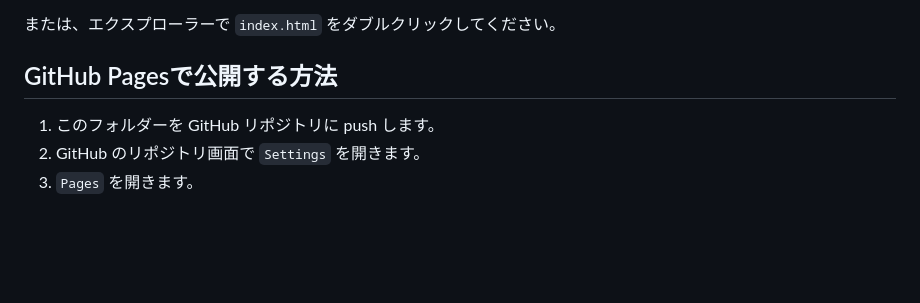
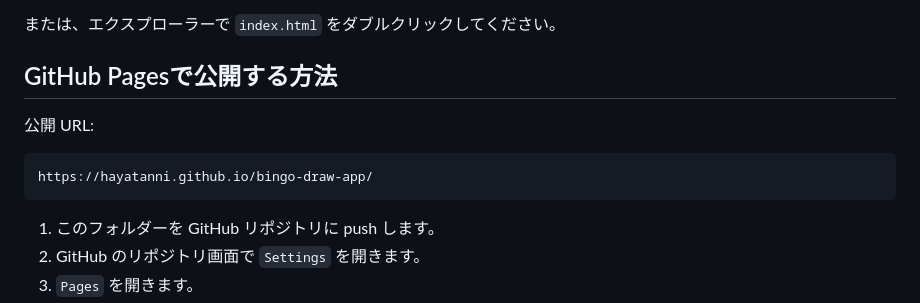
Before and after one commit to hayatanni/bingo-draw-app, a Markdown page: README.md, the part around the change. Rendered like a GitHub page; blank space fills up the shorter version.

Commit message:
Document GitHub Pages URL

````diff
--- a/README.md
+++ b/README.md
@@ -29,6 +29,12 @@ start .\index.html
 または、エクスプローラーで `index.html` をダブルクリックしてください。
 
 ## GitHub Pagesで公開する方法
+
+公開 URL:
+
+```text
+https://hayatanni.github.io/bingo-draw-app/
+```
 
 1. このフォルダーを GitHub リポジトリに push します。
 2. GitHub のリポジトリ画面で `Settings` を開きます。
````
